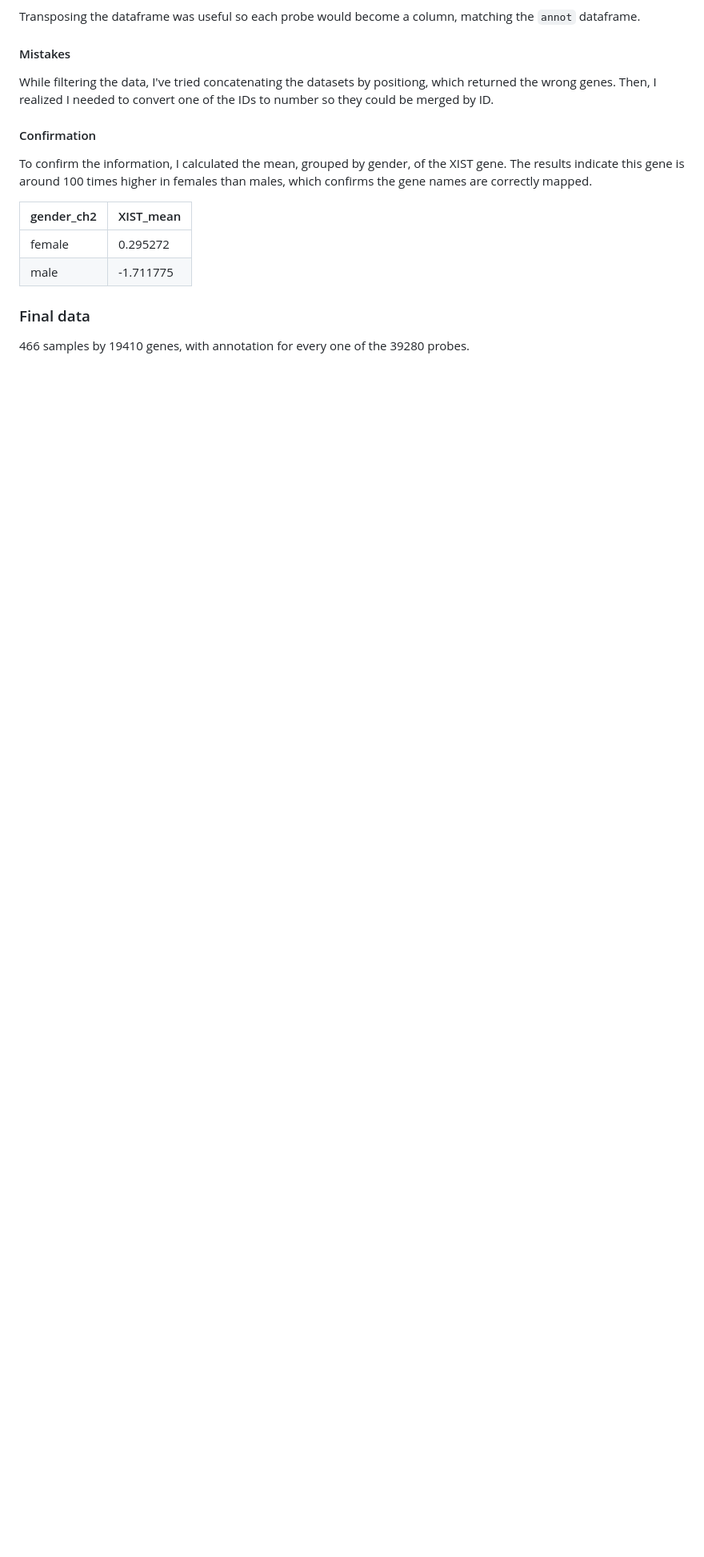
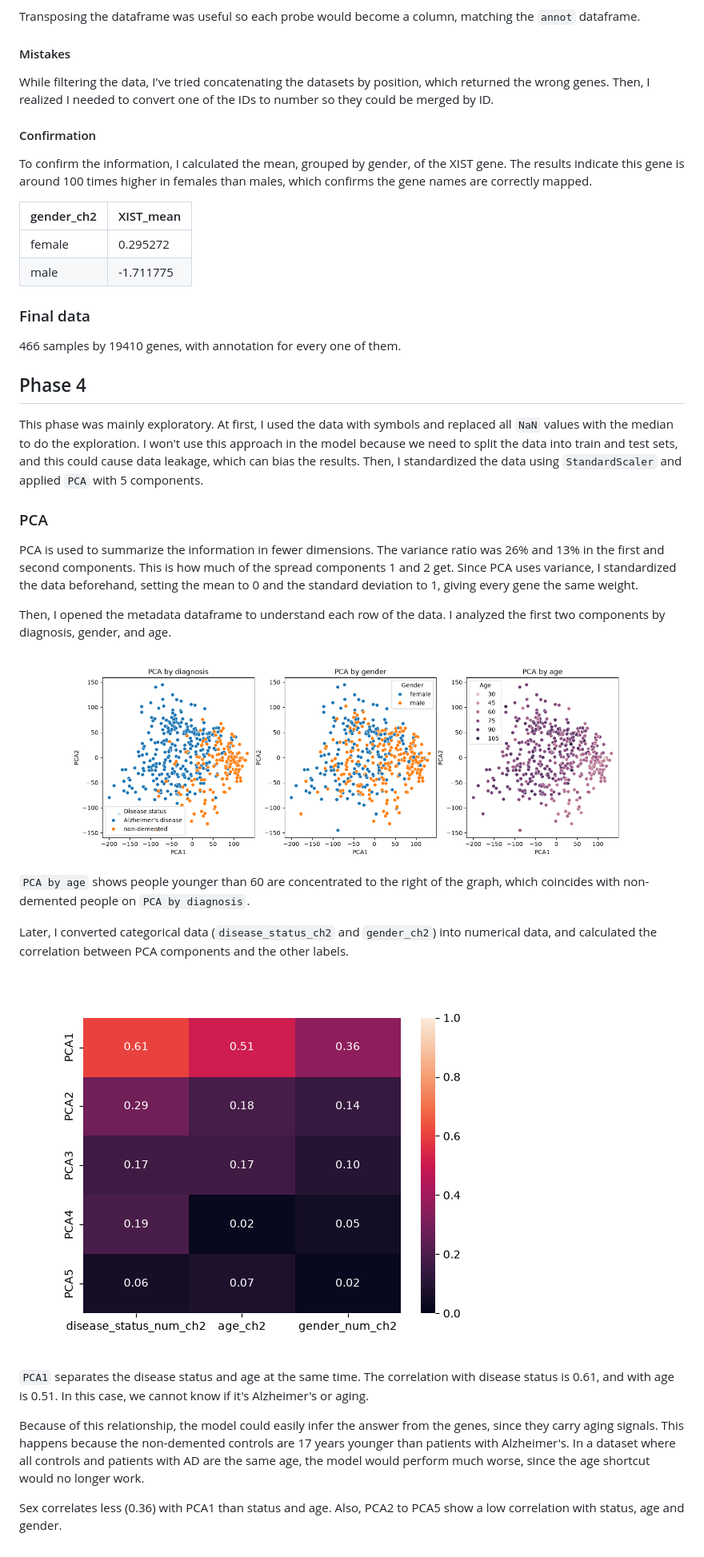
Before and after one commit to lorranybarross/alzheimers_gse33000, a Markdown page: decisions.md, the part around the change. Shown at 80% size. Drawn GitHub-style; pictures changed too: figures/pca_correlation.png (added), figures/pca_per_diagnosis_gender_age.png (added); blank space fills up the shorter version.

Commit message:
exploration with pca

```diff
--- a/decisions.md
+++ b/decisions.md
@@ -143,7 +143,7 @@ Transposing the dataframe was useful so each probe would become a column, matchi
 
 #### Mistakes
 
-While filtering the data, I've tried concatenating the datasets by positiong, which returned the wrong genes. Then, I realized I needed to convert one of the IDs to number so they could be merged by ID.
+While filtering the data, I've tried concatenating the datasets by position, which returned the wrong genes. Then, I realized I needed to convert one of the IDs to number so they could be merged by ID.
 
 #### Confirmation
 To confirm the information, I calculated the mean, grouped by gender, of the XIST gene. The results indicate this gene is around 100 times higher in females than males, which confirms the gene names are correctly mapped.
@@ -155,4 +155,28 @@ To confirm the information, I calculated the mean, grouped by gender, of the XIS
 
 ### Final data
 
-466 samples by 19410 genes, with annotation for every one of the 39280 probes.
+466 samples by 19410 genes, with annotation for every one of them.
+
+## Phase 4
+
+This phase was mainly exploratory. At first, I used the data with symbols and replaced all `NaN` values with the median to do the exploration. I won't use this approach in the model because we need to split the data into train and test sets, and this could cause data leakage, which can bias the results. Then, I standardized the data using `StandardScaler` and applied `PCA` with 5 components.
+
+### PCA
+
+PCA is used to summarize the information in fewer dimensions. The variance ratio was 26% and 13% in the first and second components. This is how much of the spread components 1 and 2 get. Since PCA uses variance, I standardized the data beforehand, setting the mean to 0 and the standard deviation to 1, giving every gene the same weight.
+
+Then, I opened the metadata dataframe to understand each row of the data. I analyzed the first two components by diagnosis, gender, and age.
+
+![PCA](./figures/pca_per_diagnosis_gender_age.png)
+
+`PCA by age` shows people younger than 60 are concentrated to the right of the graph, which coincides with non-demented people on `PCA by diagnosis`.
+
+Later, I converted categorical data (`disease_status_ch2` and `gender_ch2`) into numerical data, and calculated the correlation between PCA components and the other labels.
+
+![PCA correlation](./figures/pca_correlation.png)
+
+`PCA1` separates the disease status and age at the same time. The correlation with disease status is 0.61, and with age is 0.51. In this case, we cannot know if it's Alzheimer's or aging.
+
+Because of this relationship, the model could easily infer the answer from the genes, since they carry aging signals. This happens because the non-demented controls are 17 years younger than patients with Alzheimer's. In a dataset where all controls and patients with AD are the same age, the model would perform much worse, since the age shortcut would no longer work.
+
+Sex correlates less (0.36) with PCA1 than status and age. Also, PCA2 to PCA5 show a low correlation with status, age and gender.
```
Also changed, not shown: 1 other file.
